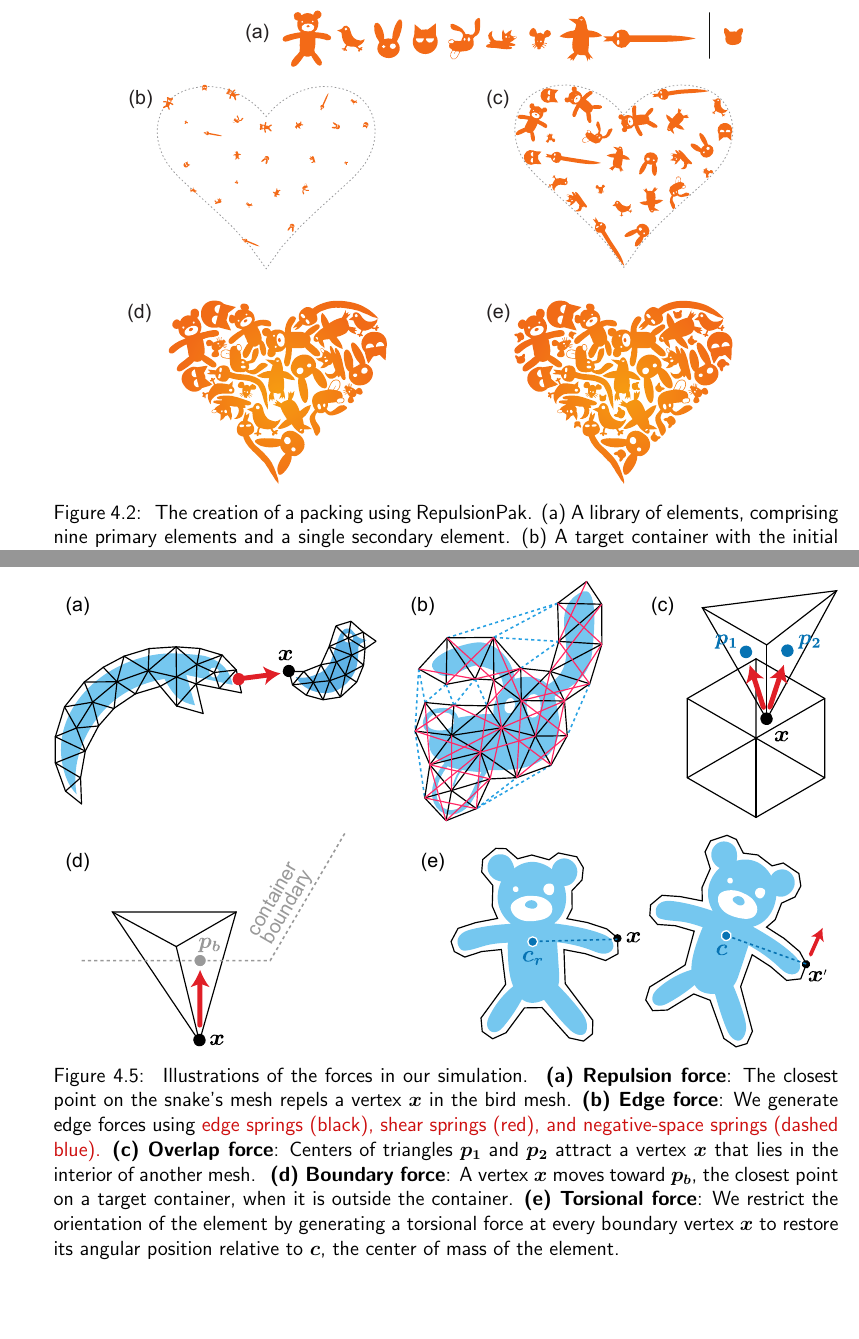
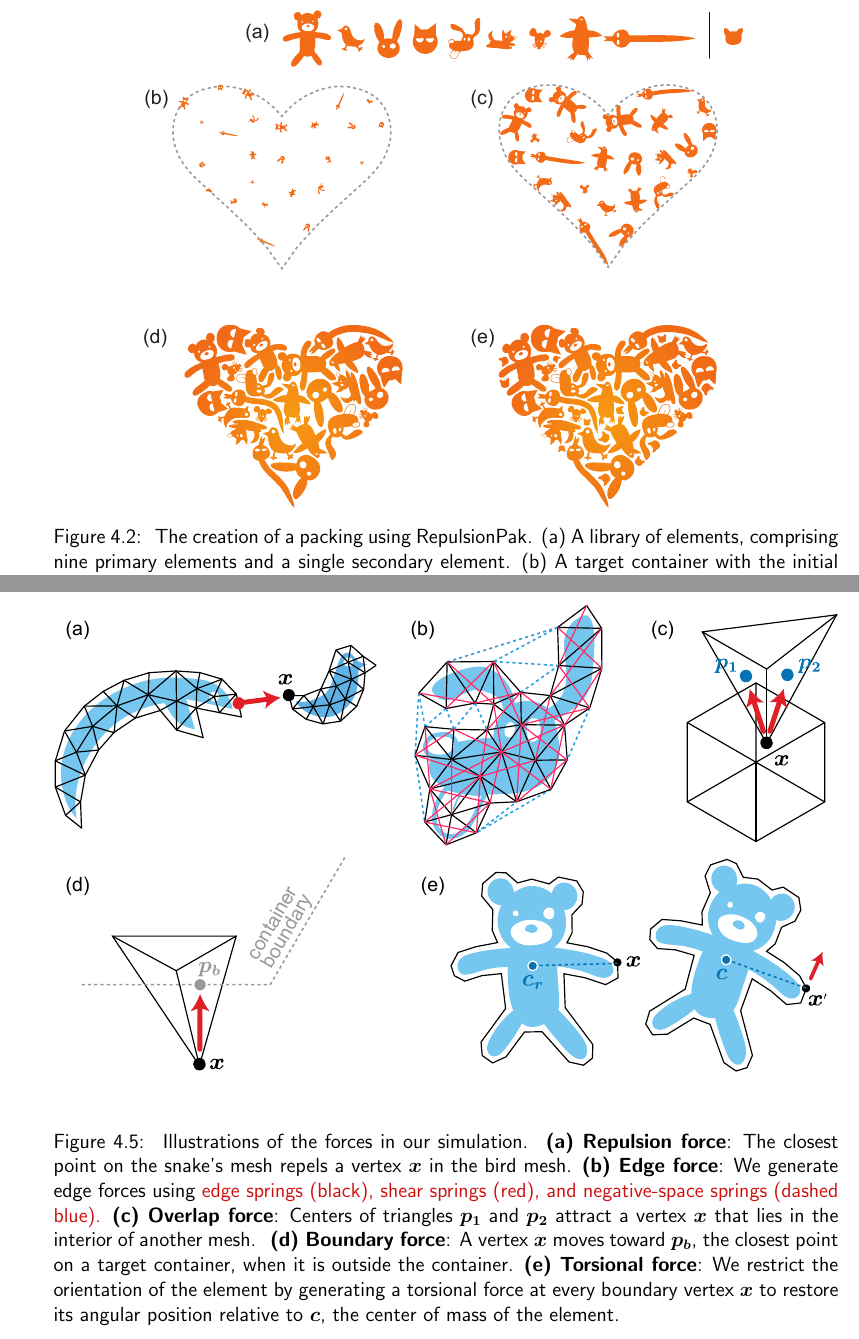
Before and after one commit to azer89/UWaterloo_PhD_Thesis, a LaTeX thesis (thesis.tex, which reads 04_repulsionpak.tex): two parts of pages 64 and 71 of 144, joined at a grey line, cut so that both start at the same text, the shorter picture padded with empty space. Compiled offline with pdfLaTeX.

Commit message:
updoooot

```diff
--- a/04_repulsionpak.tex
+++ b/04_repulsionpak.tex
@@ -228,6 +228,7 @@ of repulsion forces to maintain even spacing and parallel segments.
 
 
 \begin{figure}[h]
+\vspace{-30pt}
 \centering
 \includegraphics[width=1.0\textwidth]{figures/repulsionpak/pipeline.pdf}
 \caption[RepulsionPak pipeline]
@@ -600,6 +601,7 @@ Unlike the first four force types, the torsional force is optional.
 \begin{figure}
 \centering
 \includegraphics[width=1.0\textwidth]{figures/repulsionpak/all_forces_new.pdf}
+\vspace{10pt}
 \caption[Illustrations of the forces in a RepulsionPak simulation]{
 \label{fig_forces}
 Illustrations of the forces in our simulation.
```
Also changed, not shown: 02_related_work.tex (+1 -1 lines), figures/repulsionpak/all_forces_new.pdf, figures/repulsionpak/pipeline.pdf.
